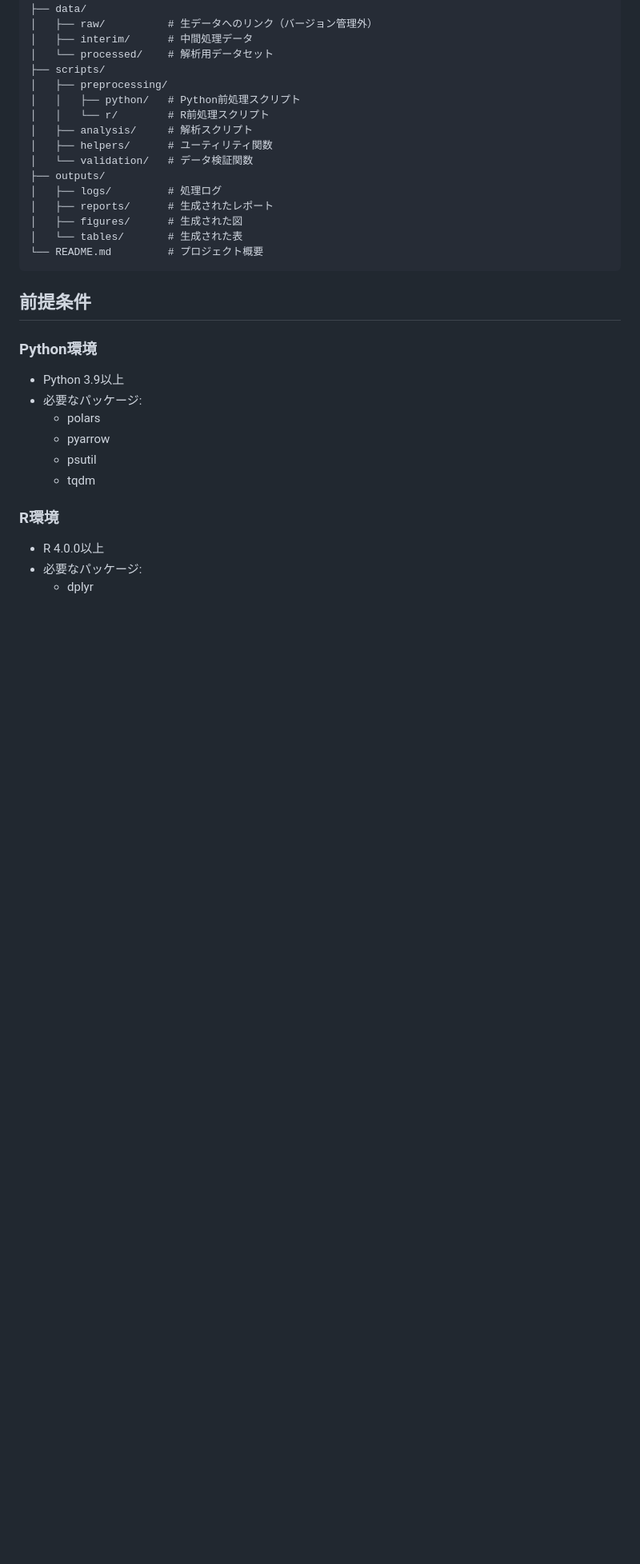
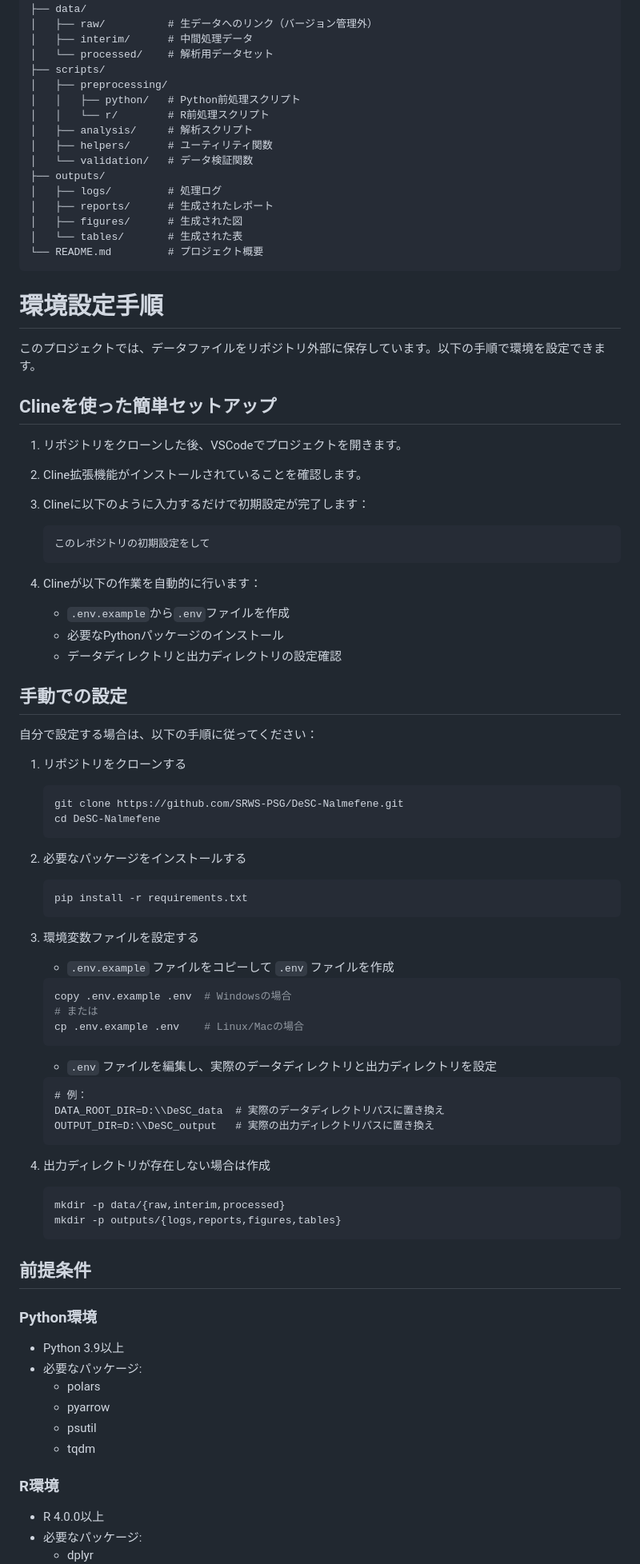
Before and after one commit to SRWS-PSG/DeSC-Nalmefene, a Markdown page: README.md, the part around one of its changes. Shown at 80% size. Drawn GitHub-style; blank space fills up the shorter version.

````diff
--- a/README.md
+++ b/README.md
@@ -33,6 +94,60 @@ DeSC-Nalmefene/
 │   └── tables/       # 生成された表
 └── README.md         # プロジェクト概要
 ```
+
+# 環境設定手順
+
+このプロジェクトでは、データファイルをリポジトリ外部に保存しています。以下の手順で環境を設定できます。
+
+## Clineを使った簡単セットアップ
+
+1. リポジトリをクローンした後、VSCodeでプロジェクトを開きます。
+2. Cline拡張機能がインストールされていることを確認します。
+3. Clineに以下のように入力するだけで初期設定が完了します：
+
+   ```
+   このレポジトリの初期設定をして
+   ```
+
+4. Clineが以下の作業を自動的に行います：
+   - `.env.example`から`.env`ファイルを作成
+   - 必要なPythonパッケージのインストール
+   - データディレクトリと出力ディレクトリの設定確認
+
+## 手動での設定
+
+自分で設定する場合は、以下の手順に従ってください：
+
+1. リポジトリをクローンする
+   ```bash
+   git clone https://github.com/SRWS-PSG/DeSC-Nalmefene.git
+   cd DeSC-Nalmefene
+   ```
+
+2. 必要なパッケージをインストールする
+   ```bash
+   pip install -r requirements.txt
+   ```
+
+3. 環境変数ファイルを設定する
+   - `.env.example` ファイルをコピーして `.env` ファイルを作成
+   ```bash
+   copy .env.example .env  # Windowsの場合
+   # または
+   cp .env.example .env    # Linux/Macの場合
+   ```
+   - `.env` ファイルを編集し、実際のデータディレクトリと出力ディレクトリを設定
+   ```
+   # 例：
+   DATA_ROOT_DIR=D:\\DeSC_data  # 実際のデータディレクトリパスに置き換え
+   OUTPUT_DIR=D:\\DeSC_output   # 実際の出力ディレクトリパスに置き換え
+   ```
+
+4. 出力ディレクトリが存在しない場合は作成
+   ```bash
+   mkdir -p data/{raw,interim,processed}
+   mkdir -p outputs/{logs,reports,figures,tables}
+   ```
 
 ## 前提条件
 
````
Also changed, not shown: other parts of README.md (+86 -28 lines).
